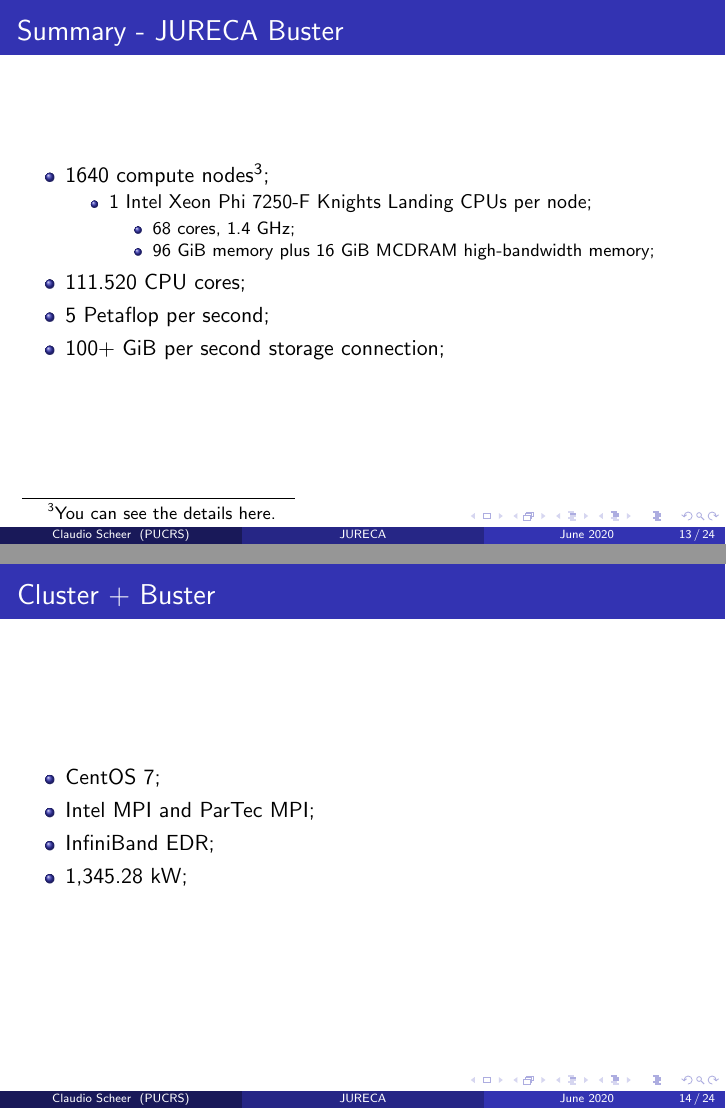
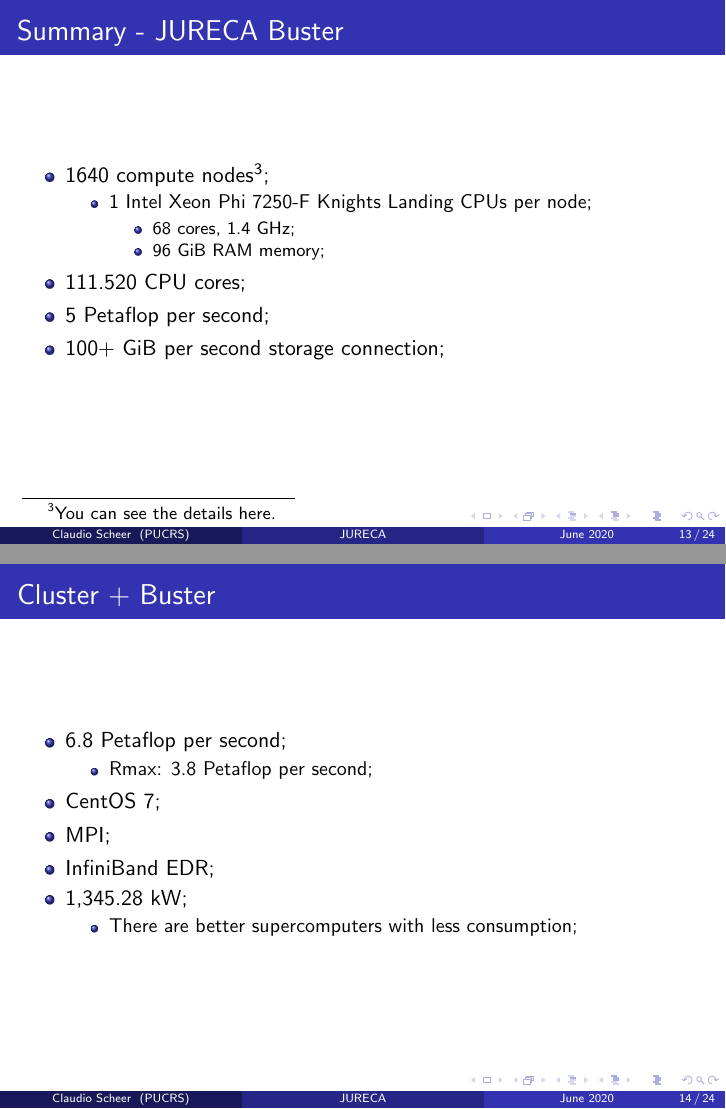
Before and after one commit to claudioscheer/jureca-parallel-architectures, LaTeX slides (slides.tex): pages 13 and 14 of 24, joined at a grey line. Compiled offline with pdfLaTeX.

Commit message:
Update slides

```diff
--- a/slides.tex
+++ b/slides.tex
@@ -168,7 +167,7 @@
             \item 1 Intel Xeon Phi 7250-F Knights Landing CPUs per node;
                   \begin{itemize}
                     \item 68 cores, 1.4 GHz;
-                    \item 96 GiB memory plus 16 GiB MCDRAM high-bandwidth memory;
+                    \item 96 GiB RAM memory;
                   \end{itemize}
           \end{itemize}
     \item 111.520 CPU cores;
@@ -180,10 +179,18 @@
 \begin{frame}
   \frametitle{Cluster + Buster}
   \begin{itemize}
+    \item 6.8 Petaflop per second;
+    \begin{itemize}
+      \item Rmax: 3.8 Petaflop per second;
+    \end{itemize}
     \item CentOS 7;
-    \item Intel MPI and ParTec MPI;
+    \item MPI;
     \item InfiniBand EDR;
     \item 1,345.28 kW;
+    \begin{itemize}
+      \item There are better supercomputers with less consumption;
+    \end{itemize}
+
   \end{itemize}
 \end{frame}
 %---------------------------------------------------------
```
Also changed, not shown: slides.pdf, slides.tex (7 more changed lines).
